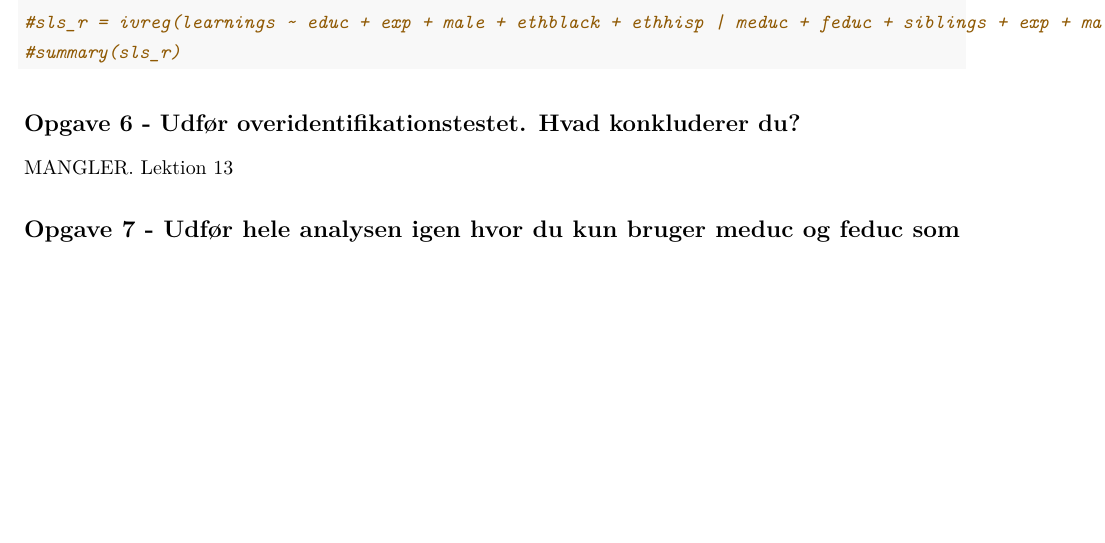
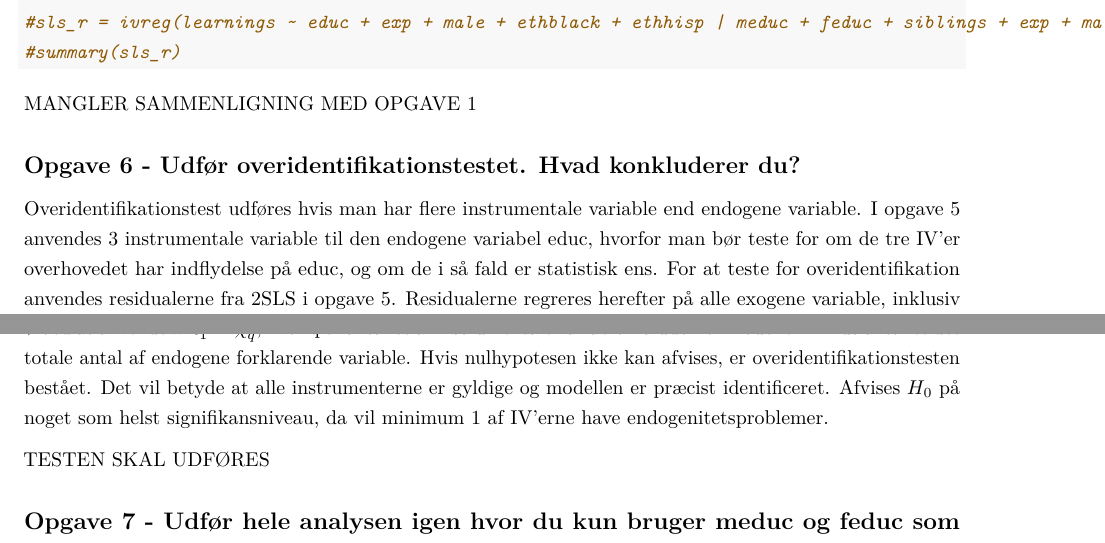
Before and after one commit to JonasElk/econ1-eksamen, an R Markdown document (Opgave 3/Eksamensopgave 3.Rmd): part of page 3 of 5 before the commit and two parts of pages 3 and 4 of 5 after it, the two joined at a grey line, cut so that both start at the same text, the shorter picture padded with empty space. Rendered offline with R 4.5, knitr and Pandoc, then LaTeX, with nearby package versions; some code elsewhere in the file could not run offline.

Commit message:
Tekst til opg 3

````diff
--- a/Opgave 3/Eksamensopgave 3.Rmd
+++ b/Opgave 3/Eksamensopgave 3.Rmd
@@ -77,7 +78,9 @@ screenreg(list(OLS = model, two_SLS = sls), digits = 4)
 #sls_r = ivreg(learnings ~ educ + exp + male + ethblack + ethhisp | meduc + feduc + siblings + exp + male + ethblack + ethhisp, data = data)
 #summary(sls_r)
 ```
-
+MANGLER SAMMENLIGNING MED OPGAVE 1
 
 ## Opgave 6 - Udfør overidentifikationstestet. Hvad konkluderer du?
-MANGLER. Lektion 13
+
+Overidentifikationstest udføres hvis man har flere instrumentale variable end endogene variable. I opgave 5 anvendes 3 instrumentale variable til den endogene variabel educ, hvorfor man bør teste for om de tre IV'er overhovedet har indflydelse på educ, og om de i så fald er statistisk ens.
+For at teste for overidentifikation anvendes residualerne fra 2SLS i opgave 5. Residualerne regreres herefter på alle exogene variable, inklusiv instrumenterne, hvorfra man kan få $R^2_1$.
@@ -84,3 +88,6 @@ MANGLER. Lektion 13
+Hvis nulhypotesen ikke kan afvises, er overidentifikationstesten bestået. Det vil betyde at alle instrumenterne er gyldige og modellen er præcist identificeret. Afvises $H_0$ på noget som helst signifikansniveau, da vil minimum 1 af IV'erne have endogenitetsproblemer.
+
+TESTEN SKAL UDFØRES
 
 ## Opgave 7 - Udfør hele analysen igen hvor du kun bruger meduc og feduc som instrumenter. Ændrer det på dine konklusioner?
 ```{r}
````
Also changed, not shown: Opgave 3/Eksamensopgave 3.Rmd (8 more changed lines).
